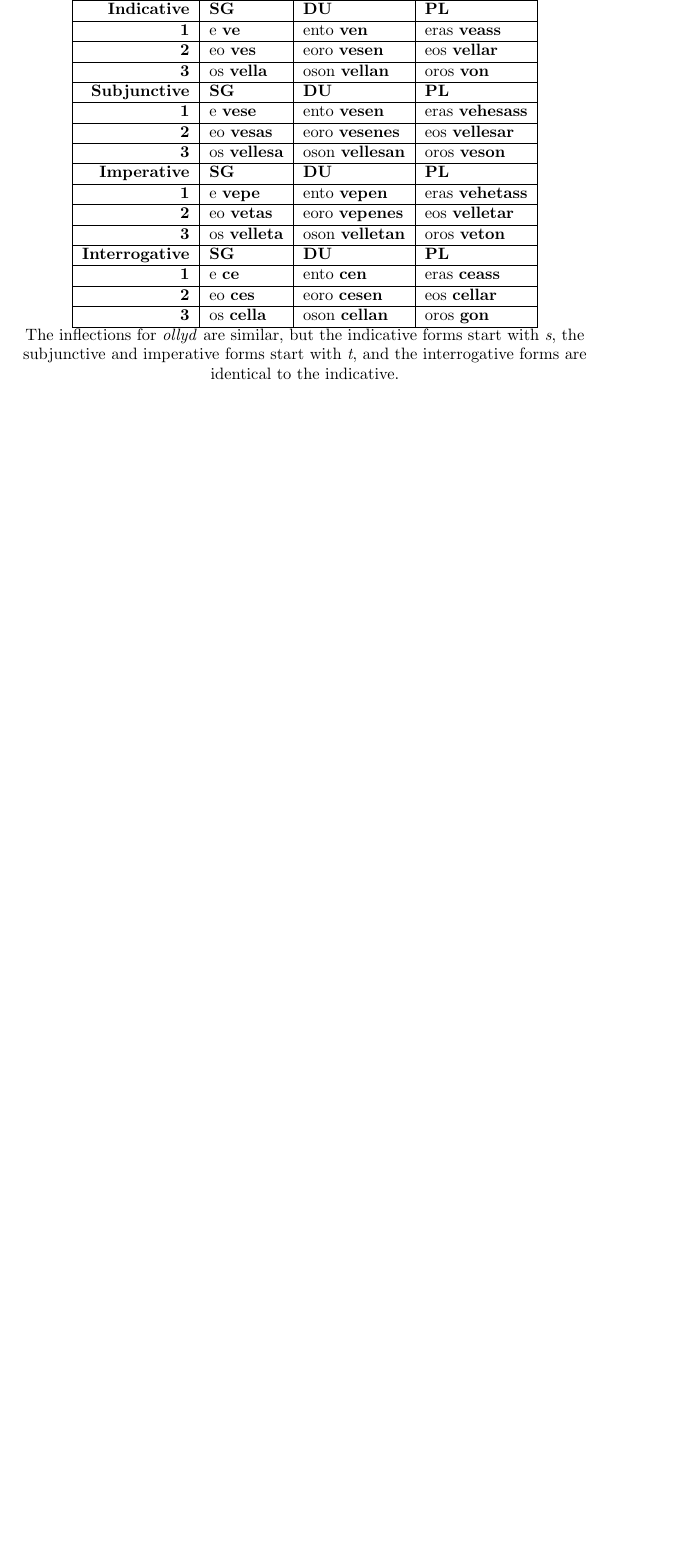
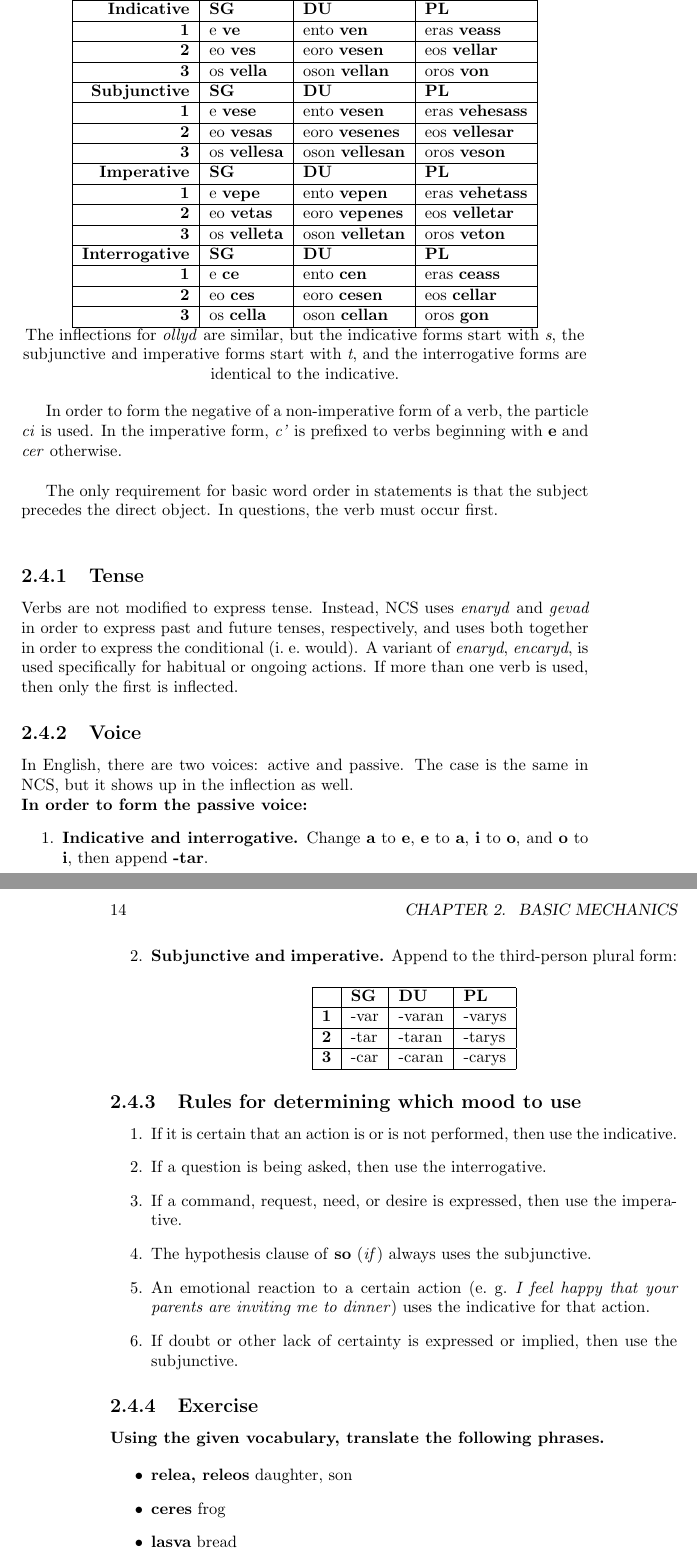
Before and after one commit to bluebear94/necarasso-cryssesa-tutorial, a LaTeX thesis (main.tex, which reads chapters/ch1.tex): part of page 13 of 13 before the commit and two parts of pages 13 and 14 of 15 after it, the two joined at a grey line, cut so that both start at the same text, the shorter picture padded with empty space. Compiled offline with pdfLaTeX.

```diff
--- a/chapters/ch1.tex
+++ b/chapters/ch1.tex
@@ -250,3 +254,50 @@
   \end{tabular} \\
   The inflections for \emph{ollyd} are similar, but the indicative forms start with \emph{s}, the subjunctive and imperative forms start with \emph{t}, and the interrogative forms are identical to the indicative.
 \end{center}
+
+In order to form the negative of a non-imperative form of a verb, the particle \emph{ci} is used. In the imperative form, \emph{c'} is prefixed to verbs beginning with \textbf{e} and \emph{cer} otherwise. \\
+
+The only requirement for basic word order in statements is that the subject precedes the direct object. In questions, the verb must occur first. \\
+
+\subsection{Tense}
+
+Verbs are not modified to express tense. Instead, NCS uses \emph{enaryd} and \emph{gevad} in order to express past and future tenses, respectively, and uses both together in order to express the conditional (i.~e.~would). A variant of \emph{enaryd}, \emph{encaryd}, is used specifically for habitual or ongoing actions. If more than one verb is used, then only the first is inflected.
+
+\subsection{Voice}
+
+In English, there are two voices: active and passive. The case is the same in NCS, but it shows up in the inflection as well. \\
+\textbf{In order to form the passive voice:}
+\begin{enumerate}
+  \item \textbf{Indicative and interrogative.} Change \textbf{a} to \textbf{e}, \textbf{e} to \textbf{a}, \textbf{i} to \textbf{o}, and \textbf{o} to \textbf{i}, then append \textbf{-tar}.
+  \item \textbf{Subjunctive and imperative.} Append to the third-person plural form:
+  \begin{center}
+    \begin{tabular}{|r|l|l|l|}
+      \hline
+      & \textbf{SG} & \textbf{DU} & \textbf{PL} \\ \hline
+      \textbf{1} & -var & -varan & -varys \\ \hline
+      \textbf{2} & -tar & -taran & -tarys \\ \hline
+      \textbf{3} & -car & -caran & -carys \\ \hline
+    \end{tabular}
+  \end{center}
+\end{enumerate}
+
+\subsection{Rules for determining which mood to use}
+
+\begin{enumerate}
+  \item If it is certain that an action is or is not performed, then use the indicative.
+  \item If a question is being asked, then use the interrogative.
+  \item If a command, request, need, or desire is expressed, then use the imperative.
+  \item The hypothesis clause of \textbf{so} (\emph{if}) always uses the subjunctive.
+  \item An emotional reaction to a certain action (e.~g.~\emph{I feel happy that your parents are inviting me to dinner}) uses the indicative for that action.
+  \item If doubt or other lack of certainty is expressed or implied, then use the subjunctive.
+\end{enumerate}
+
+\subsection{Exercise}
+
+\textbf{Using the given vocabulary, translate the following phrases.}
+
+\begin{itemize}
+  \item \textbf{relea, releos} daughter, son
+  \item \textbf{ceres} frog
+  \item \textbf{lasva} bread
+  \item \textbf{ener} tree
@@ -252,0 +315 @@
+\end{itemize}
```
Also changed, not shown: main.pdf, chapters/ch1.tex (25 more changed lines).
